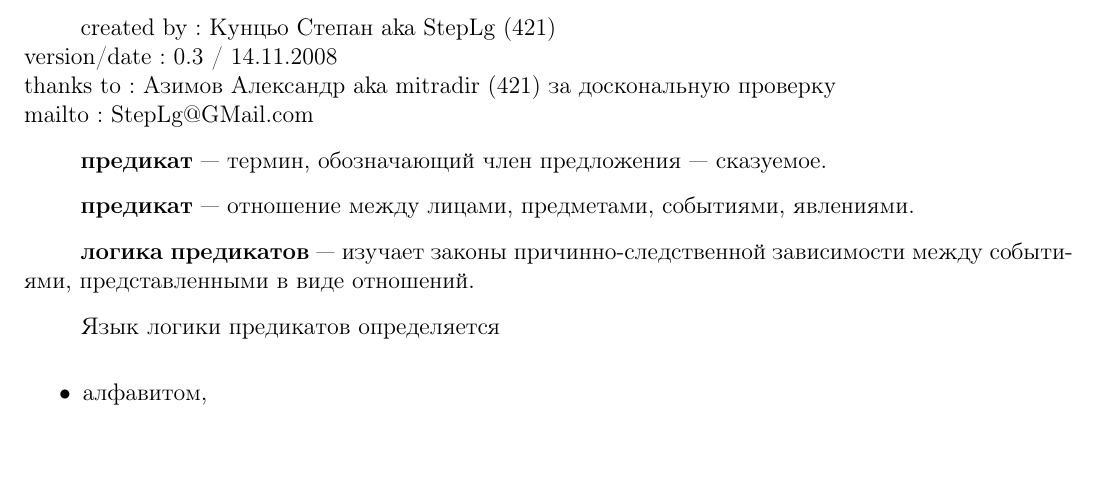
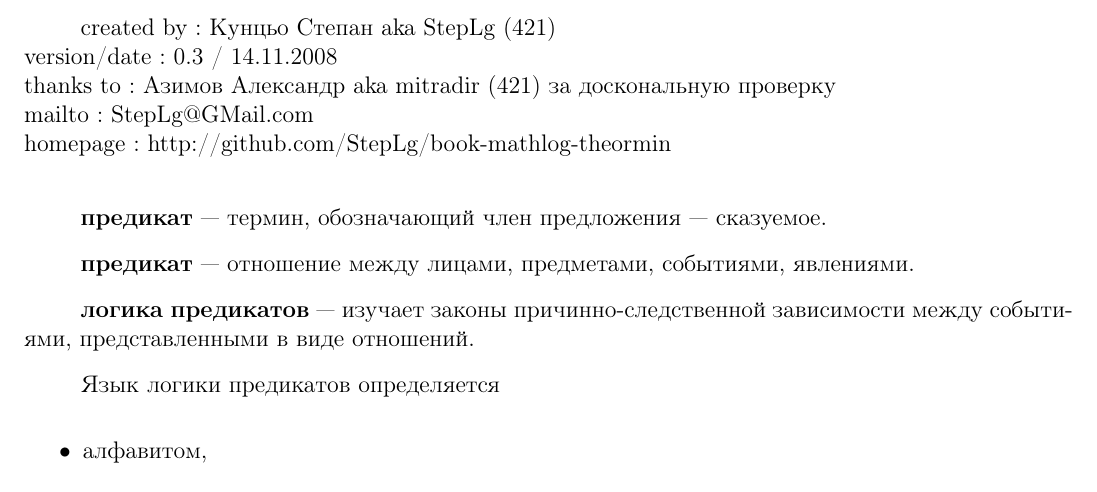
Before and after one commit to StepLg/book-mathlog-theormin, a LaTeX document (MathLog part1 v0.3 by StepLg.tex): part of page 1 of 9, cut so that both start at the same text, the shorter picture padded with empty space. Compiled offline with pdfLaTeX.

Commit message:
добавил информацию о репозитории

```diff
--- a/MathLog part1 v0.3 by StepLg.tex
+++ b/MathLog part1 v0.3 by StepLg.tex
@@ -63,7 +63,8 @@
 created by : Кунцьо Степан aka StepLg (421) \\
 version/date : 0.3 / 14.11.2008 \\
 thanks to : Азимов Александр aka mitradir (421) за доскональную проверку \\
-mailto : StepLg@GMail.com
+mailto : StepLg@GMail.com \\
+homepage : http://github.com/StepLg/book-mathlog-theormin \\
 
 \textbf{предикат} --- термин, обозначающий член предложения --- сказуемое.
 
```
